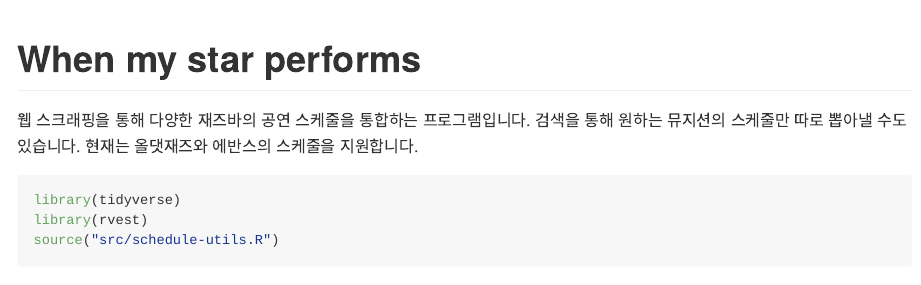
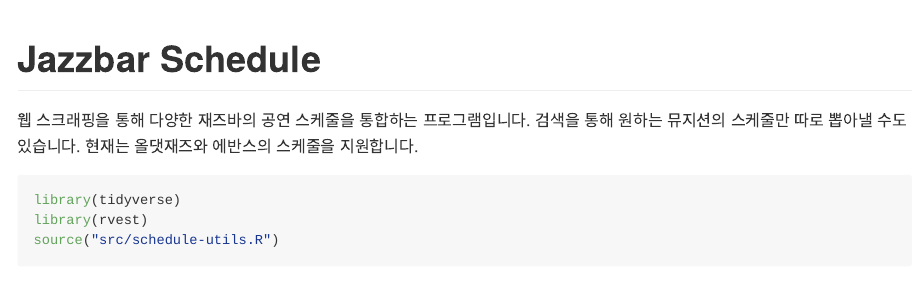
Before and after one commit to jeongnna/jazzbar-schedule, an R Markdown document (README.Rmd): the page in a window 1100 px wide, from its top. Rendered offline with R 4.5, knitr and Pandoc, with nearby package versions; some code elsewhere in the file could not run offline.

Commit message:
Update README.Rmd

```diff
--- a/README.Rmd
+++ b/README.Rmd
@@ -5,7 +5,7 @@ output:
 
 <!-- README.md is generated from README.Rmd. Please edit that file -->
 
-# When my star performs
+# Jazzbar Schedule
 
 웹 스크래핑을 통해 다양한 재즈바의 공연 스케줄을 통합하는 프로그램입니다. 검색을 통해 원하는 뮤지션의 스케줄만 따로 뽑아낼 수도 있습니다. 현재는 올댓재즈와 에반스의 스케줄을 지원합니다.
 
```
